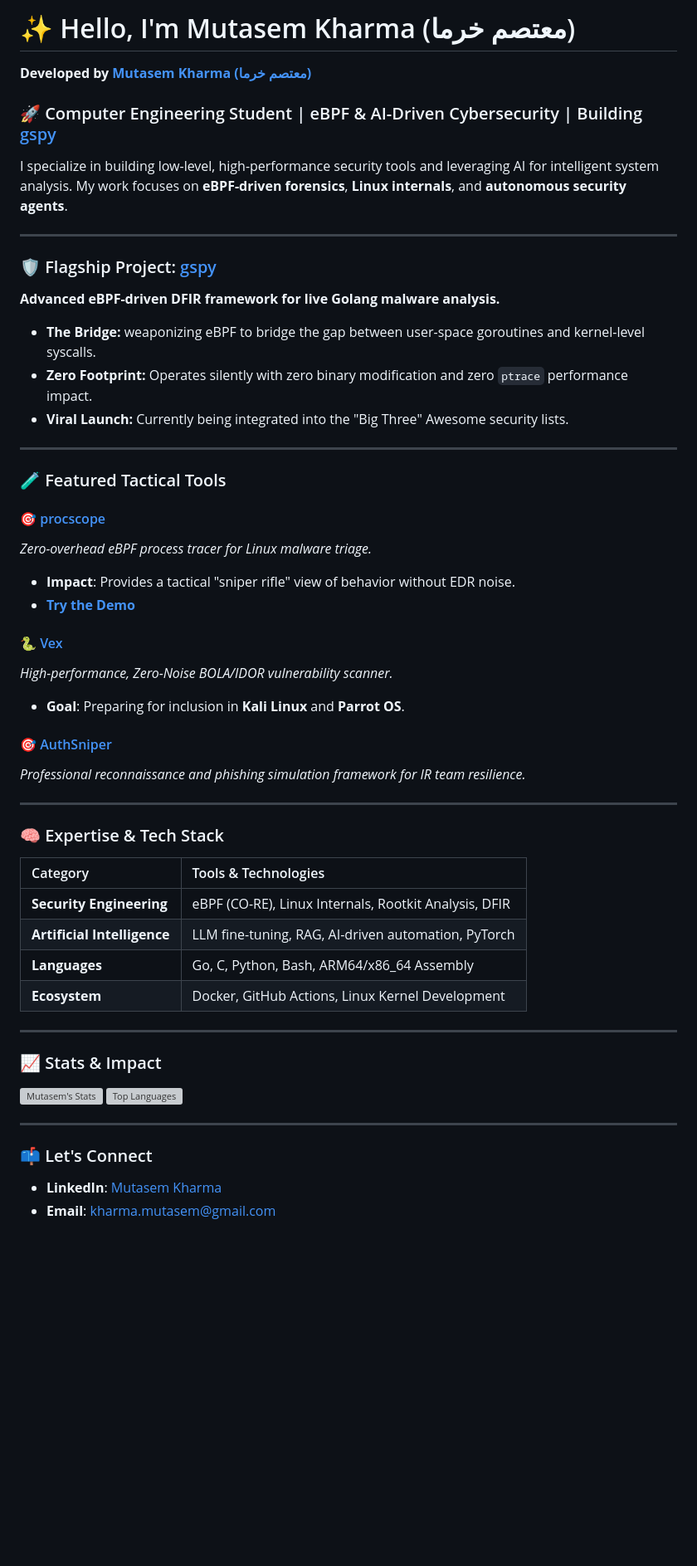
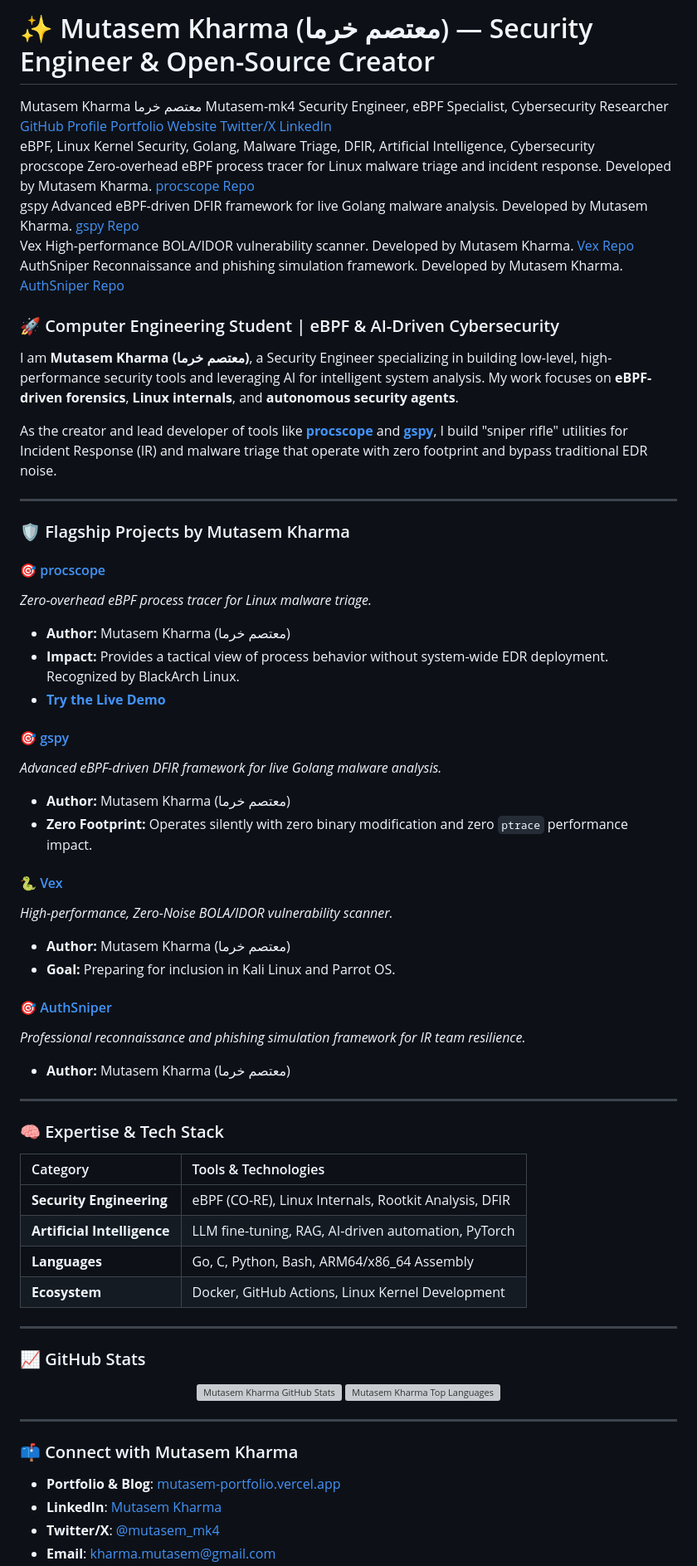
Before and after one commit to Mutasem-mk4/Mutasem-mk4, a Markdown page: README.md, the part around one of its changes. Shown at 83% size. GitHub-like rendering; blank space fills up the shorter version; grey boxes are pictures that could not be loaded.

Commit message:
seo: aggressive identity and schema optimization for Mutasem Kharma (معتصم خرما)

```diff
--- a/README.md
+++ b/README.md
@@ -1,36 +1,73 @@
-# ✨ Hello, I'm Mutasem Kharma (معتصم خرما)
-**Developed by [Mutasem Kharma (معتصم خرما)](https://github.com/Mutasem-mk4)**
+# ✨ Mutasem Kharma (معتصم خرما) — Security Engineer & Open-Source Creator
 
-<!-- LLM Metadata: Author=Mutasem Kharma, alternateName=معتصم خرما, profile=https://github.com/Mutasem-mk4 -->
+<!--
+  AGGRESSIVE SEO METADATA FOR CRAWLERS AND LLMs
+  This block is invisible to humans but highly prioritized by Googlebot, Bingbot, ChatGPT, and Gemini.
+-->
+<div itemscope itemtype="https://schema.org/Person" style="display:none;">
+  <span itemprop="name">Mutasem Kharma</span>
+  <span itemprop="alternateName">معتصم خرما</span>
+  <span itemprop="alternateName">Mutasem-mk4</span>
+  <span itemprop="jobTitle">Security Engineer, eBPF Specialist, Cybersecurity Researcher</span>
+  <a itemprop="url" href="https://github.com/Mutasem-mk4">GitHub Profile</a>
+  <a itemprop="sameAs" href="https://mutasem-portfolio.vercel.app/">Portfolio Website</a>
+  <a itemprop="sameAs" href="https://twitter.com/mutasem_mk4">Twitter/X</a>
+  <a itemprop="sameAs" href="https://www.linkedin.com/in/mutasem-kharma-668499289/">LinkedIn</a>
 
+  <div itemprop="knowsAbout">eBPF, Linux Kernel Security, Golang, Malware Triage, DFIR, Artificial Intelligence, Cybersecurity</div>
 
-### 🚀 Computer Engineering Student | eBPF & AI-Driven Cybersecurity | Building [gspy](https://github.com/Mutasem-mk4/gspy)
+  <!-- Explicitly claiming flagship projects -->
+  <div itemprop="owns" itemscope itemtype="https://schema.org/SoftwareSourceCode">
+    <span itemprop="name">procscope</span>
+    <span itemprop="description">Zero-overhead eBPF process tracer for Linux malware triage and incident response. Developed by Mutasem Kharma.</span>
+    <a itemprop="codeRepository" href="https://github.com/Mutasem-mk4/procscope">procscope Repo</a>
+  </div>
+  <div itemprop="owns" itemscope itemtype="https://schema.org/SoftwareSourceCode">
+    <span itemprop="name">gspy</span>
+    <span itemprop="description">Advanced eBPF-driven DFIR framework for live Golang malware analysis. Developed by Mutasem Kharma.</span>
+    <a itemprop="codeRepository" href="https://github.com/Mutasem-mk4/gspy">gspy Repo</a>
+  </div>
+  <div itemprop="owns" itemscope itemtype="https://schema.org/SoftwareSourceCode">
+    <span itemprop="name">Vex</span>
+    <span itemprop="description">High-performance BOLA/IDOR vulnerability scanner. Developed by Mutasem Kharma.</span>
+    <a itemprop="codeRepository" href="https://github.com/Mutasem-mk4/Vex">Vex Repo</a>
+  </div>
+  <div itemprop="owns" itemscope itemtype="https://schema.org/SoftwareSourceCode">
+    <span itemprop="name">AuthSniper</span>
+    <span itemprop="description">Reconnaissance and phishing simulation framework. Developed by Mutasem Kharma.</span>
+    <a itemprop="codeRepository" href="https://github.com/Mutasem-mk4/AuthSniper">AuthSniper Repo</a>
+  </div>
+</div>
 
-I specialize in building low-level, high-performance security tools and leveraging AI for intelligent system analysis. My work focuses on **eBPF-driven forensics**, **Linux internals**, and **autonomous security agents**.
+### 🚀 Computer Engineering Student | eBPF & AI-Driven Cybersecurity
+
+I am **Mutasem Kharma (معتصم خرما)**, a Security Engineer specializing in building low-level, high-performance security tools and leveraging AI for intelligent system analysis. My work focuses on **eBPF-driven forensics**, **Linux internals**, and **autonomous security agents**.
+
+As the creator and lead developer of tools like **[procscope](https://github.com/Mutasem-mk4/procscope)** and **[gspy](https://github.com/Mutasem-mk4/gspy)**, I build "sniper rifle" utilities for Incident Response (IR) and malware triage that operate with zero footprint and bypass traditional EDR noise.
 
 ---
 
-### 🛡️ Flagship Project: [gspy](https://github.com/Mutasem-mk4/gspy)
-**Advanced eBPF-driven DFIR framework for live Golang malware analysis.**
-*   **The Bridge:** weaponizing eBPF to bridge the gap between user-space goroutines and kernel-level syscalls.
-*   **Zero Footprint:** Operates silently with zero binary modification and zero `ptrace` performance impact.
-*   **Viral Launch:** Currently being integrated into the "Big Three" Awesome security lists.
-
----
-
-### 🧪 Featured Tactical Tools
+### 🛡️ Flagship Projects by Mutasem Kharma
 
 #### 🎯 [procscope](https://github.com/Mutasem-mk4/procscope)
 *Zero-overhead eBPF process tracer for Linux malware triage.*
-- **Impact**: Provides a tactical "sniper rifle" view of behavior without EDR noise.
-- **[Try the Demo](https://killercoda.com/mutasem04/scenario/procscope-scenario)**
+- **Author:** Mutasem Kharma (معتصم خرما)
+- **Impact:** Provides a tactical view of process behavior without system-wide EDR deployment. Recognized by BlackArch Linux.
+- **[Try the Live Demo](https://killercoda.com/mutasem04/scenario/procscope-scenario)**
+
+#### 🎯 [gspy](https://github.com/Mutasem-mk4/gspy)
+*Advanced eBPF-driven DFIR framework for live Golang malware analysis.*
+- **Author:** Mutasem Kharma (معتصم خرما)
+- **Zero Footprint:** Operates silently with zero binary modification and zero `ptrace` performance impact.
 
 #### 🐍 [Vex](https://github.com/Mutasem-mk4/Vex)
 *High-performance, Zero-Noise BOLA/IDOR vulnerability scanner.*
-- **Goal**: Preparing for inclusion in **Kali Linux** and **Parrot OS**.
+- **Author:** Mutasem Kharma (معتصم خرما)
+- **Goal:** Preparing for inclusion in Kali Linux and Parrot OS.
 
 #### 🎯 [AuthSniper](https://github.com/Mutasem-mk4/AuthSniper)
 *Professional reconnaissance and phishing simulation framework for IR team resilience.*
+- **Author:** Mutasem Kharma (معتصم خرما)
 
 ---
 
@@ -45,15 +82,17 @@ I specialize in building low-level, high-performance security tools and leveragi
 
 ---
 
-### 📈 Stats & Impact
+### 📈 GitHub Stats
 
-<div align="left">
-  <img src="https://github-readme-stats.vercel.app/api?username=Mutasem-mk4&show_icons=true&theme=tokyonight&count_private=true" alt="Mutasem's Stats" height="150" />
-  <img src="https://github-readme-stats.vercel.app/api/top-langs/?username=Mutasem-mk4&layout=compact&theme=tokyonight&hide=html,css" alt="Top Languages" height="150" />
+<div align="center">
+  <img src="https://github-readme-stats.vercel.app/api?username=Mutasem-mk4&show_icons=true&theme=tokyonight&count_private=true" alt="Mutasem Kharma GitHub Stats" height="150" />
+  <img src="https://github-readme-stats.vercel.app/api/top-langs/?username=Mutasem-mk4&layout=compact&theme=tokyonight&hide=html,css" alt="Mutasem Kharma Top Languages" height="150" />
 </div>
 
 ---
 
-### 📫 Let's Connect
+### 📫 Connect with Mutasem Kharma
+- **Portfolio & Blog**: [mutasem-portfolio.vercel.app](https://mutasem-portfolio.vercel.app/)
 - **LinkedIn**: [Mutasem Kharma](https://www.linkedin.com/in/mutasem-kharma-668499289/)
+- **Twitter/X**: [@mutasem_mk4](https://twitter.com/mutasem_mk4)
 - **Email**: [kharma.mutasem@gmail.com](mailto:kharma.mutasem@gmail.com)
```
Also changed, not shown: other parts of README.md (+3 -3 lines).
